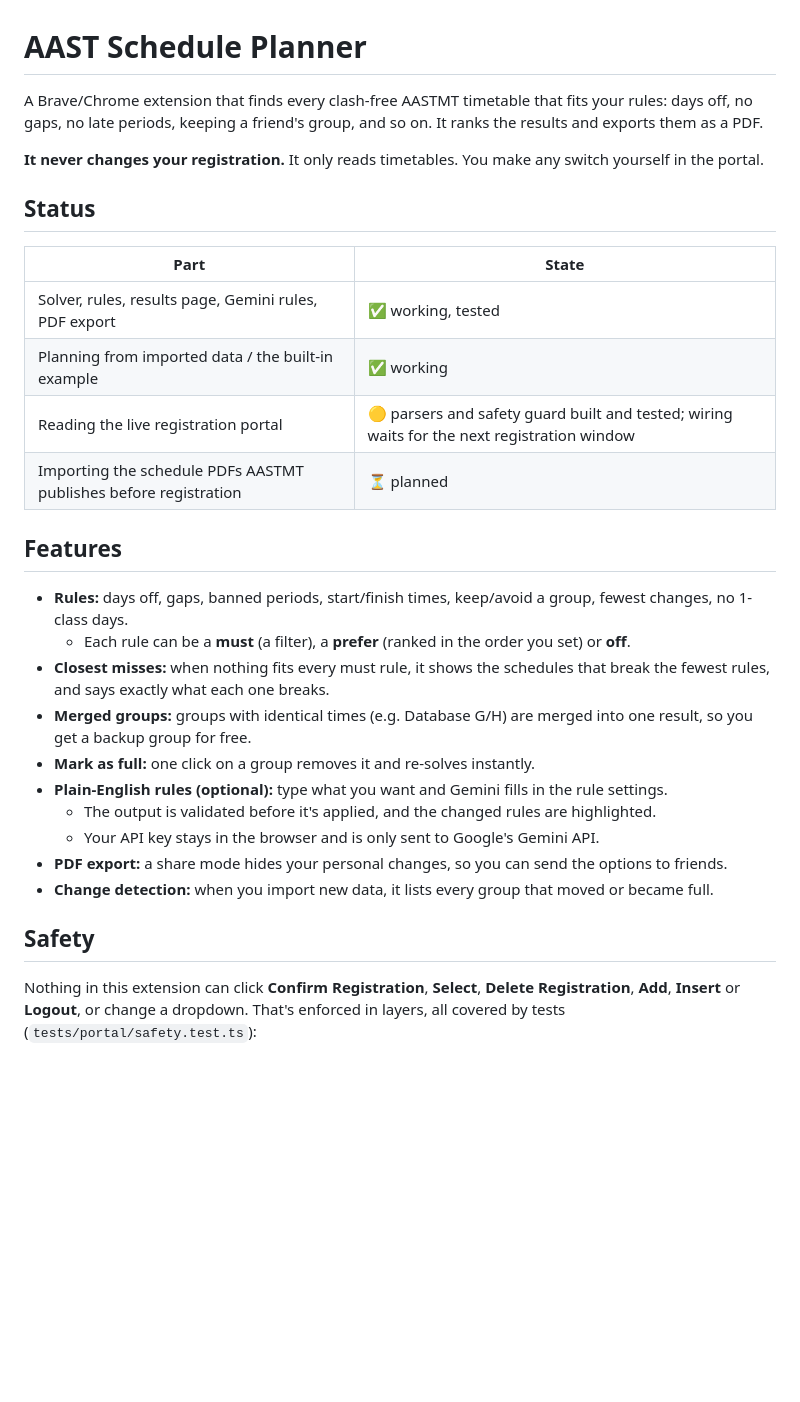
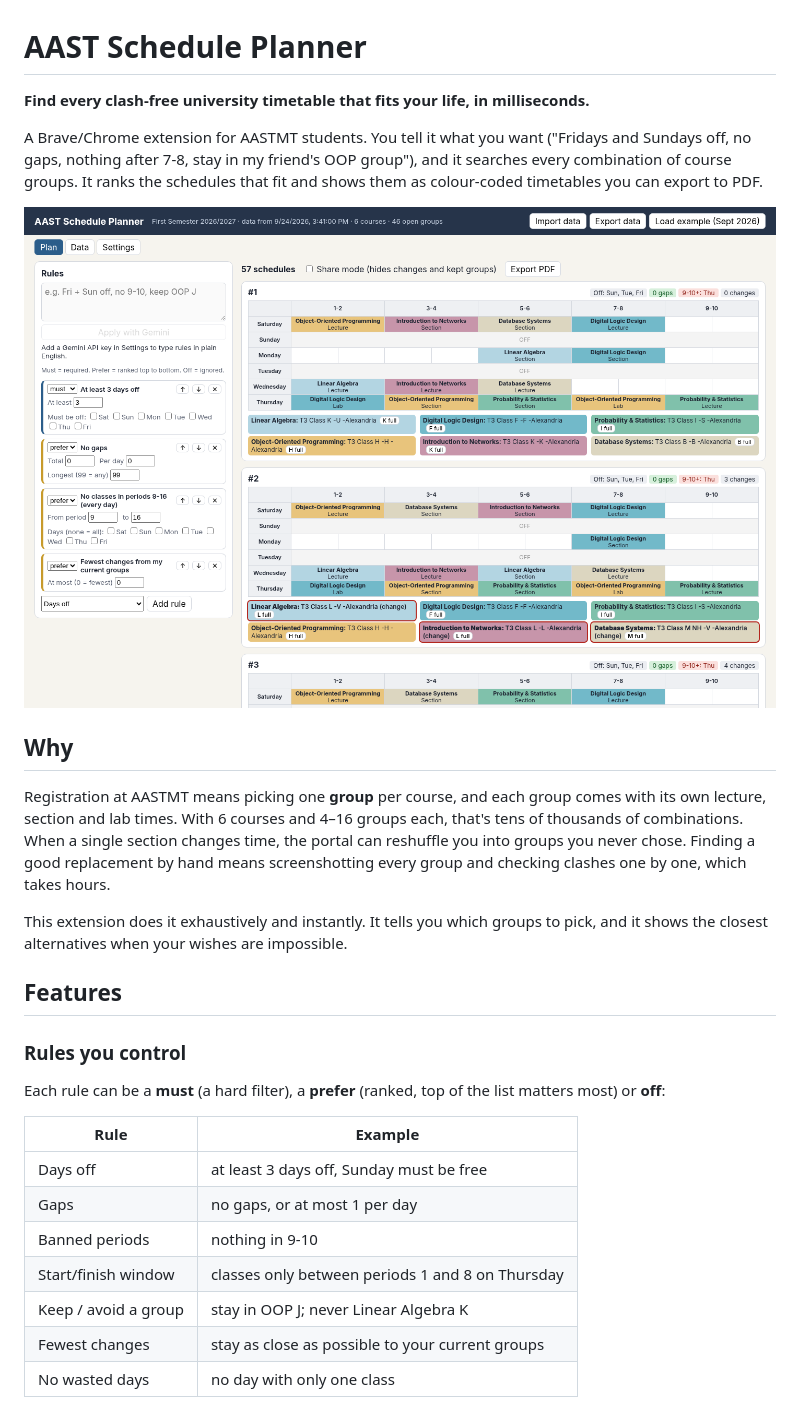
Before and after one commit to ghatwary06/aast-scheduler, a Markdown page: README.md, the part around one of its changes. Drawn GitHub-style; pictures changed too: docs/screenshots/overview.png (added); blank space fills up the shorter version.

```diff
--- a/README.md
+++ b/README.md
@@ -1,32 +1,30 @@
 # AAST Schedule Planner
 
-A Brave/Chrome extension that finds every clash-free AASTMT timetable that fits your rules: days off, no gaps, no late periods, keeping a friend's group, and so on. It ranks the results and exports them as a PDF.
+**Find every clash-free university timetable that fits your life, in milliseconds.**
 
-**It never changes your registration.** It only reads timetables. You make any switch yourself in the portal.
+A Brave/Chrome extension for AASTMT students. You tell it what you want ("Fridays and Sundays off, no gaps, nothing after 7-8, stay in my friend's OOP group"), and it searches every combination of course groups. It ranks the schedules that fit and shows them as colour-coded timetables you can export to PDF.
 
-## Status
+![Overview: rules on the left, ranked timetables on the right](docs/screenshots/overview.png)
 
-| Part | State |
-|---|---|
-| Solver, rules, results page, Gemini rules, PDF export | ✅ working, tested |
-| Planning from imported data / the built-in example | ✅ working |
-| Reading the live registration portal | 🟡 parsers and safety guard built and tested; wiring waits for the next registration window |
-| Importing the schedule PDFs AASTMT publishes before registration | ⏳ planned |
+## Why
+
+Registration at AASTMT means picking one **group** per course, and each group comes with its own lecture, section and lab times. With 6 courses and 4–16 groups each, that's tens of thousands of combinations. When a single section changes time, the portal can reshuffle you into groups you never chose. Finding a good replacement by hand means screenshotting every group and checking clashes one by one, which takes hours.
+
+This extension does it exhaustively and instantly. It tells you which groups to pick, and it shows the closest alternatives when your wishes are impossible.
 
 ## Features
 
-- **Rules:** days off, gaps, banned periods, start/finish times, keep/avoid a group, fewest changes, no 1-class days.
-  - Each rule can be a **must** (a filter), a **prefer** (ranked in the order you set) or **off**.
-- **Closest misses:** when nothing fits every must rule, it shows the schedules that break the fewest rules, and says exactly what each one breaks.
-- **Merged groups:** groups with identical times (e.g. Database G/H) are merged into one result, so you get a backup group for free.
-- **Mark as full:** one click on a group removes it and re-solves instantly.
-- **Plain-English rules (optional):** type what you want and Gemini fills in the rule settings.
-  - The output is validated before it's applied, and the changed rules are highlighted.
-  - Your API key stays in the browser and is only sent to Google's Gemini API.
-- **PDF export:** a share mode hides your personal changes, so you can send the options to friends.
-- **Change detection:** when you import new data, it lists every group that moved or became full.
+### Rules you control
 
-## Safety
+Each rule can be a **must** (a hard filter), a **prefer** (ranked, top of the list matters most) or **off**:
 
-Nothing in this extension can click **Confirm Registration**, **Select**, **Delete Registration**, **Add**, **Insert** or **Logout**, or change a dropdown. That's enforced in layers, all covered by tests (`tests/portal/safety.test.ts`):
+| Rule | Example |
+|---|---|
+| Days off | at least 3 days off, Sunday must be free |
+| Gaps | no gaps, or at most 1 per day |
+| Banned periods | nothing in 9-10 |
+| Start/finish window | classes only between periods 1 and 8 on Thursday |
+| Keep / avoid a group | stay in OOP J; never Linear Algebra K |
+| Fewest changes | stay as close as possible to your current groups |
+| No wasted days | no day with only one class |
 
```
Also changed, not shown: other parts of README.md (+88 -19 lines), docs/screenshots/card.png (added), docs/screenshots/closest-misses.png (added), docs/screenshots/data.png (added), docs/screenshots/rules.png (added), docs/screenshots/share-card.png (added), 5 other files.
